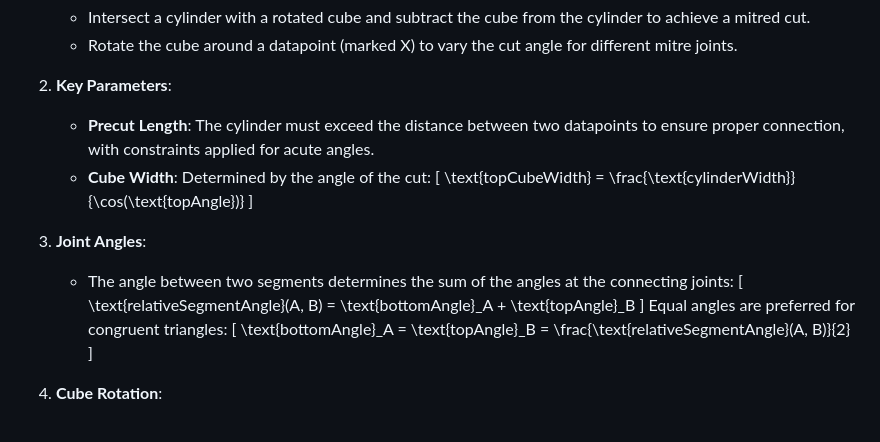
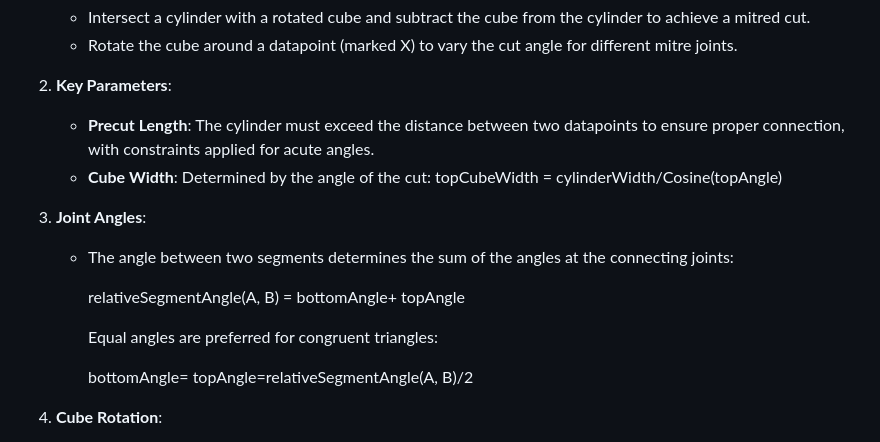
Before and after one commit to davidigandan/continuethreetest, a Markdown page: README.md, the part around the change. GitHub-like rendering.

Commit message:
minor corrections

```diff
--- a/README.md
+++ b/README.md
@@ -18,19 +18,18 @@ While **Three.js** lacks a Mitred Segment geometry, its **CylinderGeometry** can
 2. **Key Parameters**:
    - **Precut Length**: The cylinder must exceed the distance between two datapoints to ensure proper connection, with constraints applied for acute angles.
    - **Cube Width**: Determined by the angle of the cut:
-     \[
-     \text{topCubeWidth} = \frac{\text{cylinderWidth}}{\cos(\text{topAngle})}
-     \]
+     topCubeWidth = cylinderWidth/Cosine(topAngle)
+
 
 3. **Joint Angles**:
    - The angle between two segments determines the sum of the angles at the connecting joints:
-     \[
-     \text{relativeSegmentAngle}(A, B) = \text{bottomAngle}_A + \text{topAngle}_B
-     \]
+
+     relativeSegmentAngle(A, B) = bottomAngle+ topAngle
+
      Equal angles are preferred for congruent triangles:
-     \[
-     \text{bottomAngle}_A = \text{topAngle}_B = \frac{\text{relativeSegmentAngle}(A, B)}{2}
-     \]
+
+     bottomAngle= topAngle=relativeSegmentAngle(A, B)/2
+
 
 4. **Cube Rotation**:
    - The cube’s center is aligned with the datapoint through translation.
```
